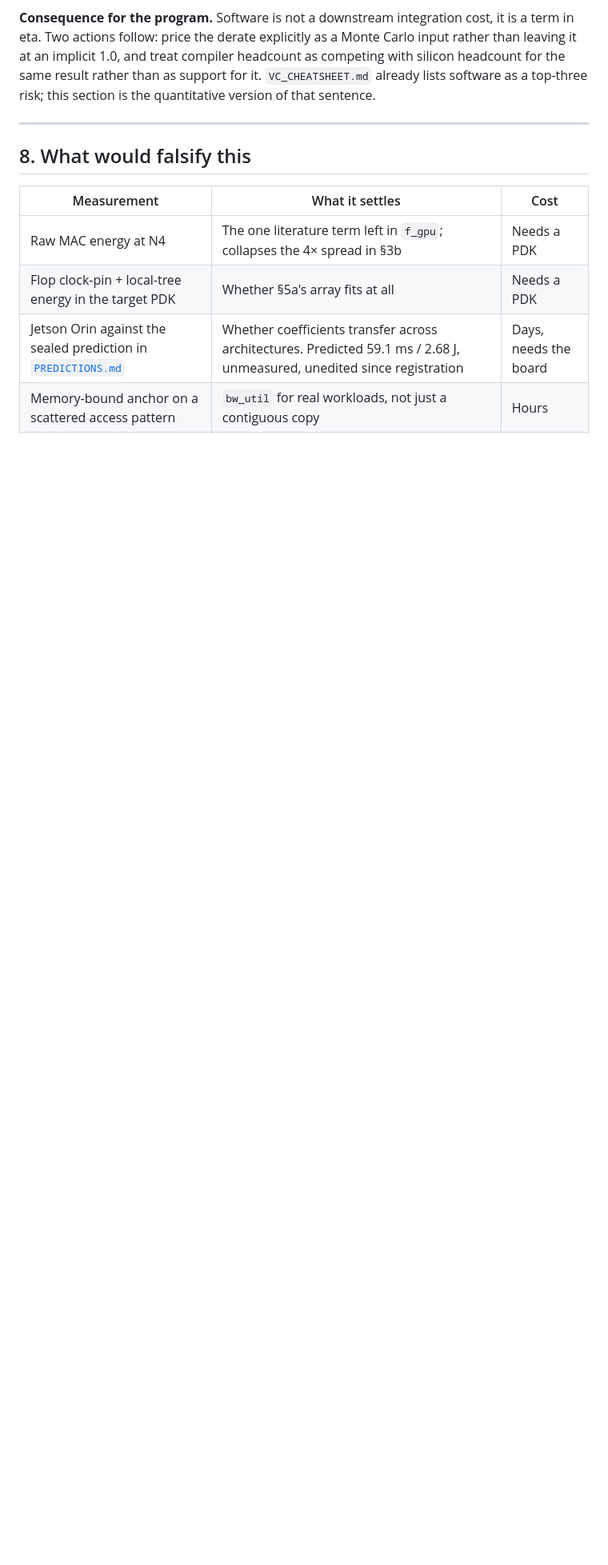
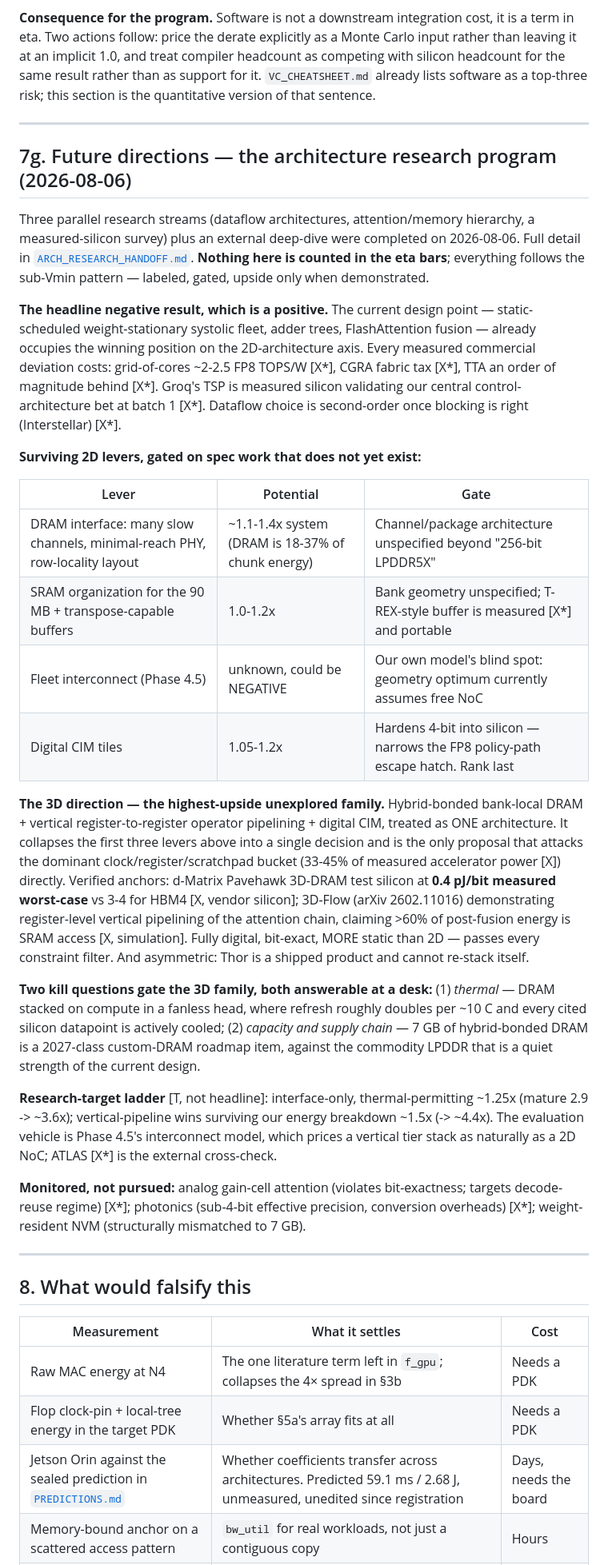
Before and after one commit to Council-of-Unicorns/public-website, a Markdown page: archive/ETA_REPORT.md, the part around the change. Shown at 80% size. GitHub-like rendering; blank space fills up the shorter version.

Commit message:
archive: ETA_REPORT 7g future directions + CHIP_ROADMAP pointer
Co-Authored-By: Claude Fable 5 <noreply@anthropic.com>
Claude-Session: https://claude.ai/code/session_01GDBp8q5ZYNDR5p7h5y3bE3

```diff
--- a/archive/ETA_REPORT.md
+++ b/archive/ETA_REPORT.md
@@ -782,6 +782,59 @@ software as a top-three risk; this section is the quantitative version of that s
 
 ---
 
+## 7g. Future directions — the architecture research program (2026-08-06)
+
+Three parallel research streams (dataflow architectures, attention/memory hierarchy, a
+measured-silicon survey) plus an external deep-dive were completed on 2026-08-06. Full
+detail in [`ARCH_RESEARCH_HANDOFF.md`](../ARCH_RESEARCH_HANDOFF.md). **Nothing here is
+counted in the eta bars**; everything follows the sub-Vmin pattern — labeled, gated,
+upside only when demonstrated.
+
+**The headline negative result, which is a positive.** The current design point —
+static-scheduled weight-stationary systolic fleet, adder trees, FlashAttention fusion —
+already occupies the winning position on the 2D-architecture axis. Every measured
+commercial deviation costs: grid-of-cores ~2-2.5 FP8 TOPS/W [X*], CGRA fabric tax [X*],
+TTA an order of magnitude behind [X*]. Groq's TSP is measured silicon validating our
+central control-architecture bet at batch 1 [X*]. Dataflow choice is second-order once
+blocking is right (Interstellar) [X*].
+
+**Surviving 2D levers, gated on spec work that does not yet exist:**
+
+| Lever | Potential | Gate |
+|---|---|---|
+| DRAM interface: many slow channels, minimal-reach PHY, row-locality layout | ~1.1-1.4x system (DRAM is 18-37% of chunk energy) | Channel/package architecture unspecified beyond "256-bit LPDDR5X" |
+| SRAM organization for the 90 MB + transpose-capable buffers | 1.0-1.2x | Bank geometry unspecified; T-REX-style buffer is measured [X*] and portable |
+| Fleet interconnect (Phase 4.5) | unknown, could be NEGATIVE | Our own model's blind spot: geometry optimum currently assumes free NoC |
+| Digital CIM tiles | 1.05-1.2x | Hardens 4-bit into silicon — narrows the FP8 policy-path escape hatch. Rank last |
+
+**The 3D direction — the highest-upside unexplored family.** Hybrid-bonded bank-local
+DRAM + vertical register-to-register operator pipelining + digital CIM, treated as ONE
+architecture. It collapses the first three levers above into a single decision and is the
+only proposal that attacks the dominant clock/register/scratchpad bucket (33-45% of
+measured accelerator power [X]) directly. Verified anchors: d-Matrix Pavehawk 3D-DRAM
+test silicon at **0.4 pJ/bit measured worst-case** vs 3-4 for HBM4 [X, vendor silicon];
+3D-Flow (arXiv 2602.11016) demonstrating register-level vertical pipelining of the
+attention chain, claiming >60% of post-fusion energy is SRAM access [X, simulation].
+Fully digital, bit-exact, MORE static than 2D — passes every constraint filter. And
+asymmetric: Thor is a shipped product and cannot re-stack itself.
+
+**Two kill questions gate the 3D family, both answerable at a desk:** (1) *thermal* —
+DRAM stacked on compute in a fanless head, where refresh roughly doubles per ~10 C and
+every cited silicon datapoint is actively cooled; (2) *capacity and supply chain* — 7 GB
+of hybrid-bonded DRAM is a 2027-class custom-DRAM roadmap item, against the commodity
+LPDDR that is a quiet strength of the current design.
+
+**Research-target ladder** [T, not headline]: interface-only, thermal-permitting ~1.25x
+(mature 2.9 -> ~3.6x); vertical-pipeline wins surviving our energy breakdown ~1.5x
+(-> ~4.4x). The evaluation vehicle is Phase 4.5's interconnect model, which prices a
+vertical tier stack as naturally as a 2D NoC; ATLAS [X*] is the external cross-check.
+
+**Monitored, not pursued:** analog gain-cell attention (violates bit-exactness; targets
+decode-reuse regime) [X*]; photonics (sub-4-bit effective precision, conversion
+overheads) [X*]; weight-resident NVM (structurally mismatched to 7 GB).
+
+---
+
 ## 8. What would falsify this
 
 | Measurement | What it settles | Cost |
```
Also changed, not shown: archive/CHIP_ROADMAP.md (+11 -0 lines).
